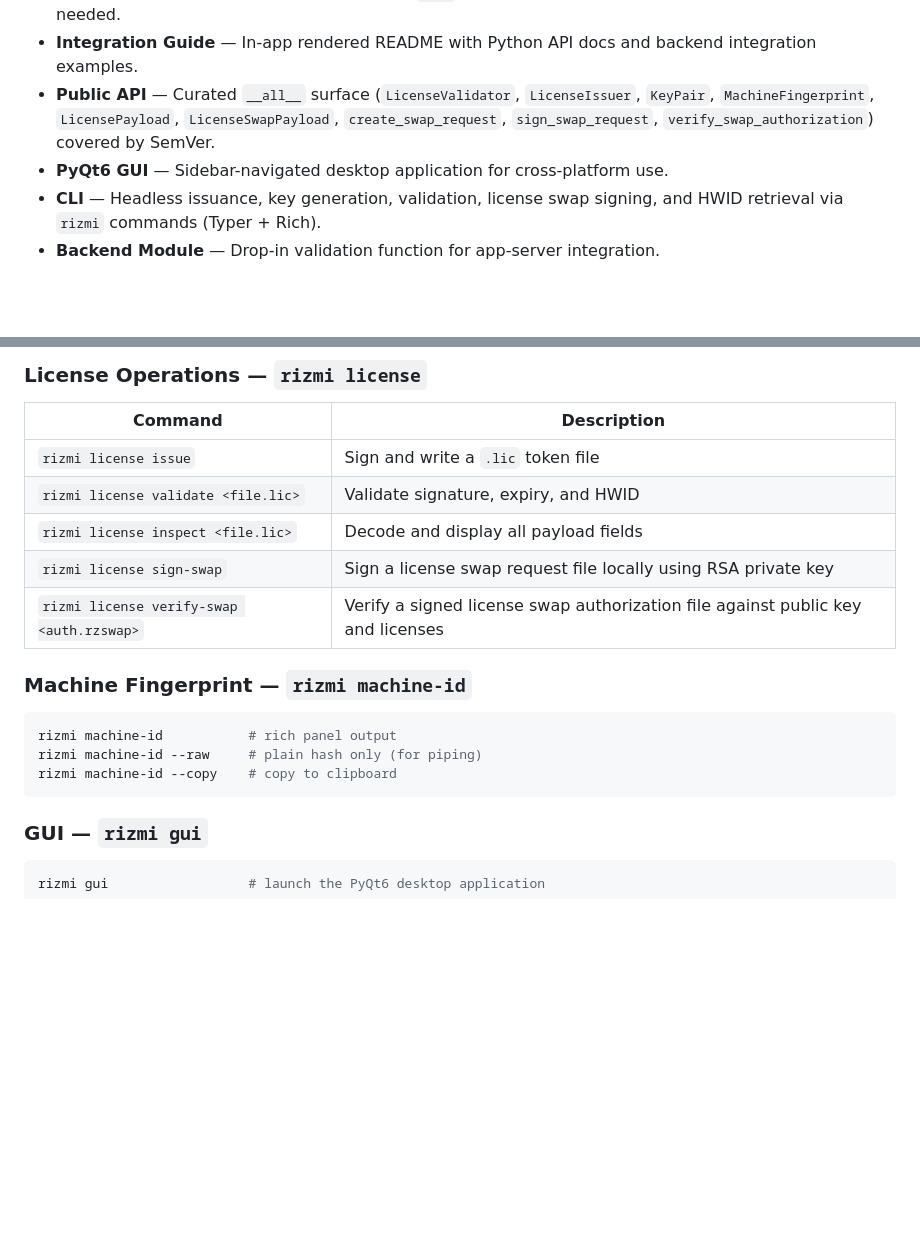
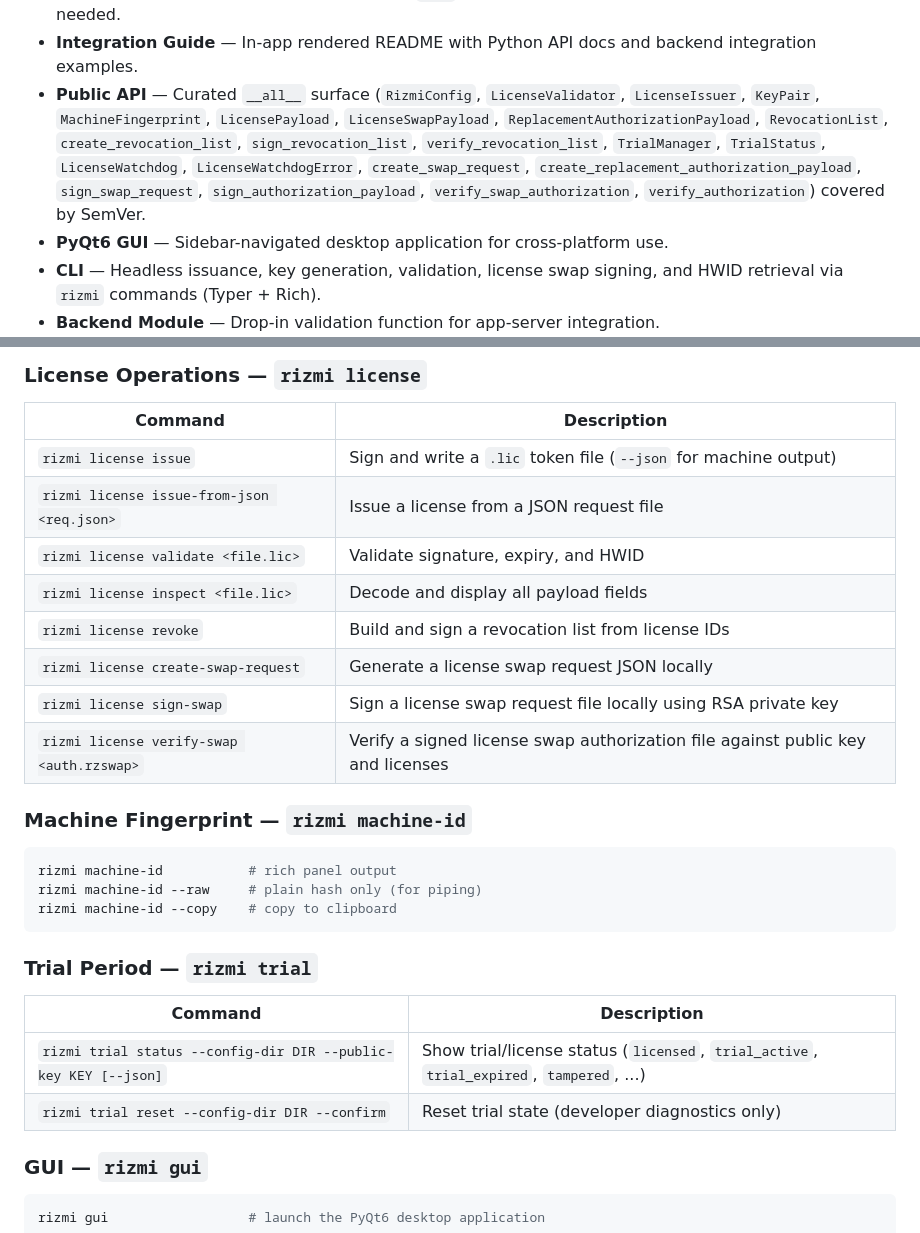
Before and after one commit to Ramzi-Hadrouk/py-rizmi, a Markdown page: README.md, 2 parts joined by grey strips. Drawn GitHub-style; blank space fills up the shorter version.

````diff
--- a/README.md
+++ b/README.md
@@ -77,10 +77,15 @@ suitable for integration into any Python application or web backend.
   matching public key — no private key needed.
 - **Integration Guide** — In-app rendered README with Python API docs
   and backend integration examples.
-- **Public API** — Curated `__all__` surface (`LicenseValidator`,
-  `LicenseIssuer`, `KeyPair`, `MachineFingerprint`, `LicensePayload`,
-  `LicenseSwapPayload`, `create_swap_request`, `sign_swap_request`,
-  `verify_swap_authorization`) covered by SemVer.
+- **Public API** — Curated `__all__` surface (`RizmiConfig`,
+  `LicenseValidator`, `LicenseIssuer`, `KeyPair`, `MachineFingerprint`,
+  `LicensePayload`, `LicenseSwapPayload`, `ReplacementAuthorizationPayload`,
+  `RevocationList`, `create_revocation_list`, `sign_revocation_list`,
+  `verify_revocation_list`, `TrialManager`, `TrialStatus`,
+  `LicenseWatchdog`, `LicenseWatchdogError`, `create_swap_request`,
+  `create_replacement_authorization_payload`, `sign_swap_request`,
+  `sign_authorization_payload`, `verify_swap_authorization`,
+  `verify_authorization`) covered by SemVer.
 - **PyQt6 GUI** — Sidebar-navigated desktop application for cross-platform use.
 - **CLI** — Headless issuance, key generation, validation, license swap signing,
   and HWID retrieval via `rizmi` commands (Typer + Rich).
@@ -368,9 +373,12 @@ rizmi gui --help
 
 | Command | Description |
 |---|---|
-| `rizmi license issue` | Sign and write a `.lic` token file |
+| `rizmi license issue` | Sign and write a `.lic` token file (`--json` for machine output) |
+| `rizmi license issue-from-json <req.json>` | Issue a license from a JSON request file |
 | `rizmi license validate <file.lic>` | Validate signature, expiry, and HWID |
 | `rizmi license inspect <file.lic>` | Decode and display all payload fields |
+| `rizmi license revoke` | Build and sign a revocation list from license IDs |
+| `rizmi license create-swap-request` | Generate a license swap request JSON locally |
 | `rizmi license sign-swap` | Sign a license swap request file locally using RSA private key |
 | `rizmi license verify-swap <auth.rzswap>` | Verify a signed license swap authorization file against public key and licenses |
 
@@ -383,6 +391,13 @@ rizmi machine-id           # rich panel output
 rizmi machine-id --raw     # plain hash only (for piping)
 rizmi machine-id --copy    # copy to clipboard
 ```
+
+### Trial Period — `rizmi trial`
+
+| Command | Description |
+|---|---|
+| `rizmi trial status --config-dir DIR --public-key KEY [--json]` | Show trial/license status (`licensed`, `trial_active`, `trial_expired`, `tampered`, ...) |
+| `rizmi trial reset --config-dir DIR --confirm` | Reset trial state (developer diagnostics only) |
 
 ### GUI — `rizmi gui`
 
````
Also changed, not shown: CHANGELOG.md (+20 -0 lines).
